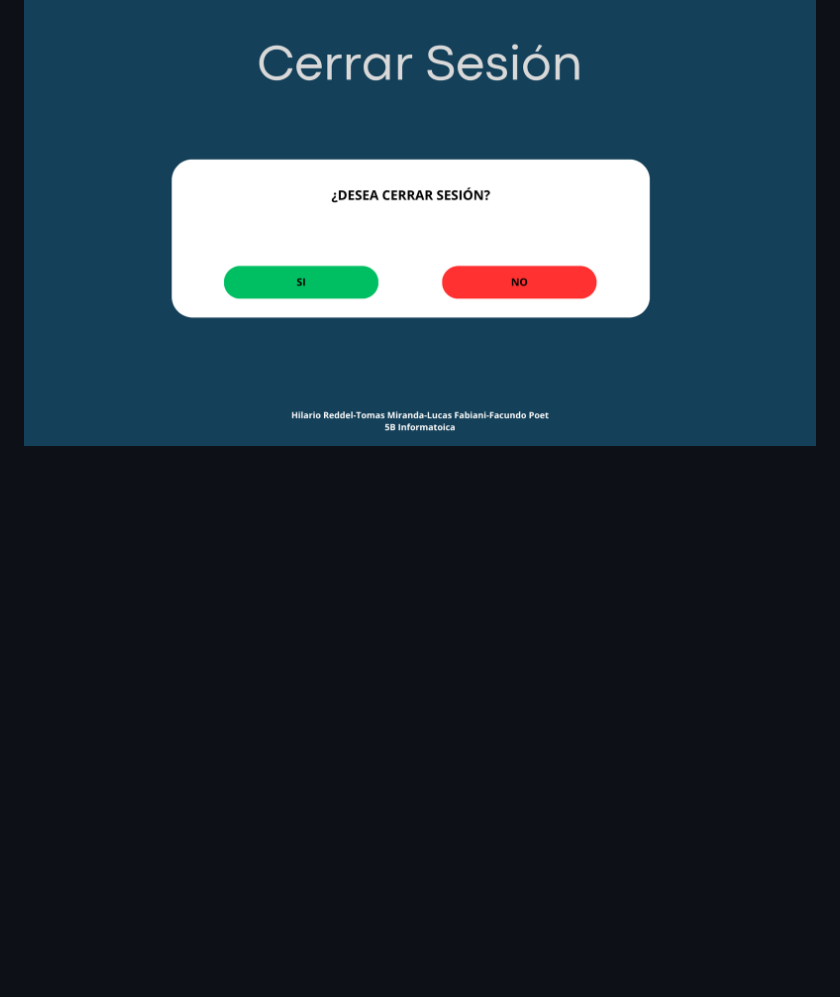
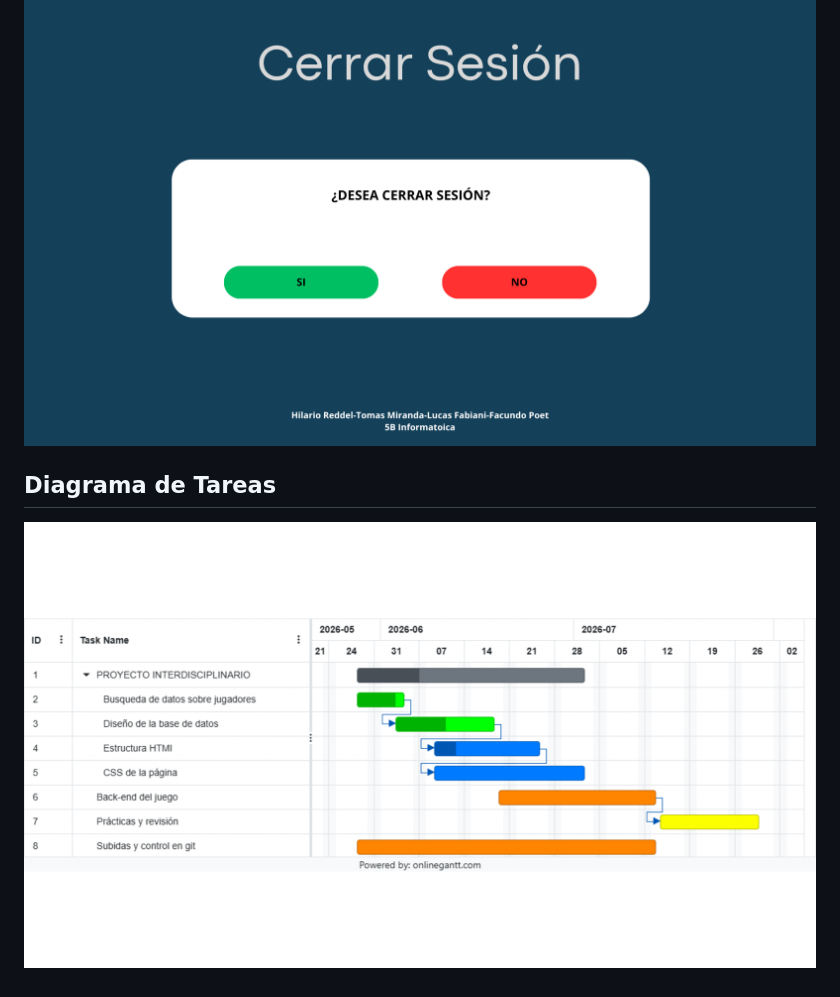
Before and after one commit to PioIX/2026_TPIN1_G17, a Markdown page: README.md, the part around the change. Drawn GitHub-style; pictures changed too: img/Diagrama.png (added); blank space fills up the shorter version.

Commit message:
Terminolos html q faltaban y el readme

```diff
--- a/README.md
+++ b/README.md
@@ -52,3 +52,6 @@ El sistema almacena la información mediante una estructura relacional compuesta
 ![Pantalla Modificar Datos](img/10.png)
 ![Pantalla Eliminar Datos](img/11.png)
 ![Pantalla Cerrar sesion](img/12.png)
+
+## Diagrama de Tareas
+![Diagrama Gantt](img/Diagrama.png)
```
Also changed, not shown: 4 other files.
